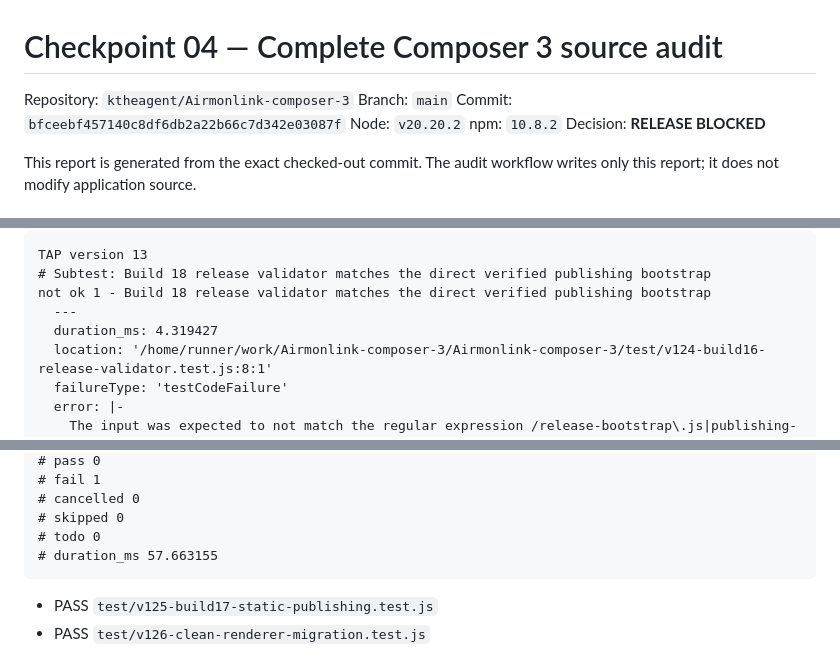
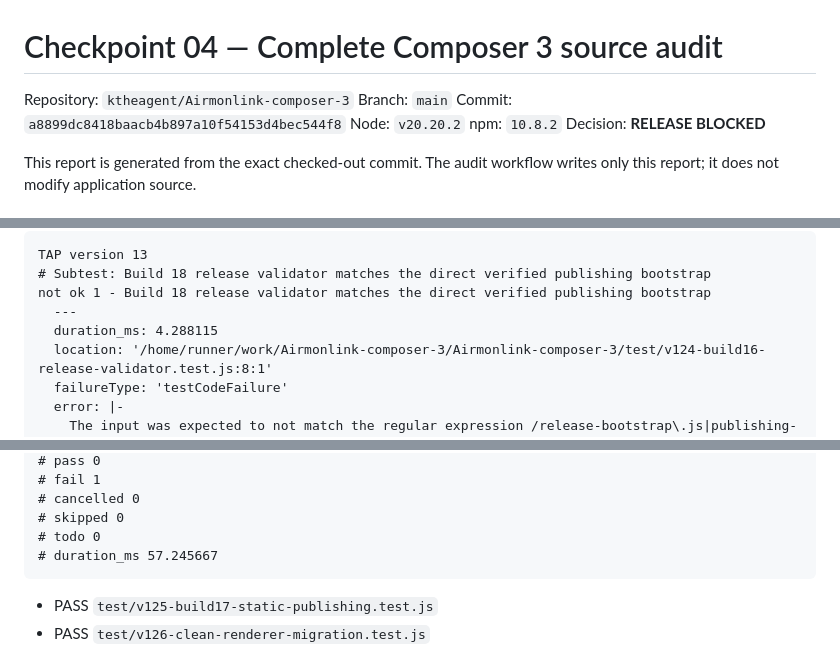
Before and after one commit to ktheagent/Airmonlink-composer-3, a Markdown page: docs/checkpoints/04-full-test-audit.md, 3 parts joined by grey strips. GitHub-like rendering.

Commit message:
Record complete Composer 3 source audit [skip ci]

````diff
--- a/docs/checkpoints/04-full-test-audit.md
+++ b/docs/checkpoints/04-full-test-audit.md
@@ -2,7 +2,7 @@
 
 Repository: `ktheagent/Airmonlink-composer-3`
 Branch: `main`
-Commit: `bfceebf457140c8df6db2a22b66c7d342e03087f`
+Commit: `a8899dc8418baacb4b897a10f54153d4bec544f8`
 Node: `v20.20.2`
 npm: `10.8.2`
 Decision: **RELEASE BLOCKED**
@@ -76,7 +76,7 @@ TAP version 13
 # Subtest: Build 18 release validator matches the direct verified publishing bootstrap
 not ok 1 - Build 18 release validator matches the direct verified publishing bootstrap
   ---
-  duration_ms: 4.319427
+  duration_ms: 4.288115
   location: '/home/runner/work/Airmonlink-composer-3/Airmonlink-composer-3/test/v124-build16-release-validator.test.js:8:1'
   failureType: 'testCodeFailure'
   error: |-
@@ -830,7 +830,7 @@ not ok 1 - Build 18 release validator matches the direct verified publishing boo
 # cancelled 0
 # skipped 0
 # todo 0
-# duration_ms 57.663155
+# duration_ms 57.245667
 ```
 - PASS `test/v125-build17-static-publishing.test.js`
 - PASS `test/v126-clean-renderer-migration.test.js`
````
